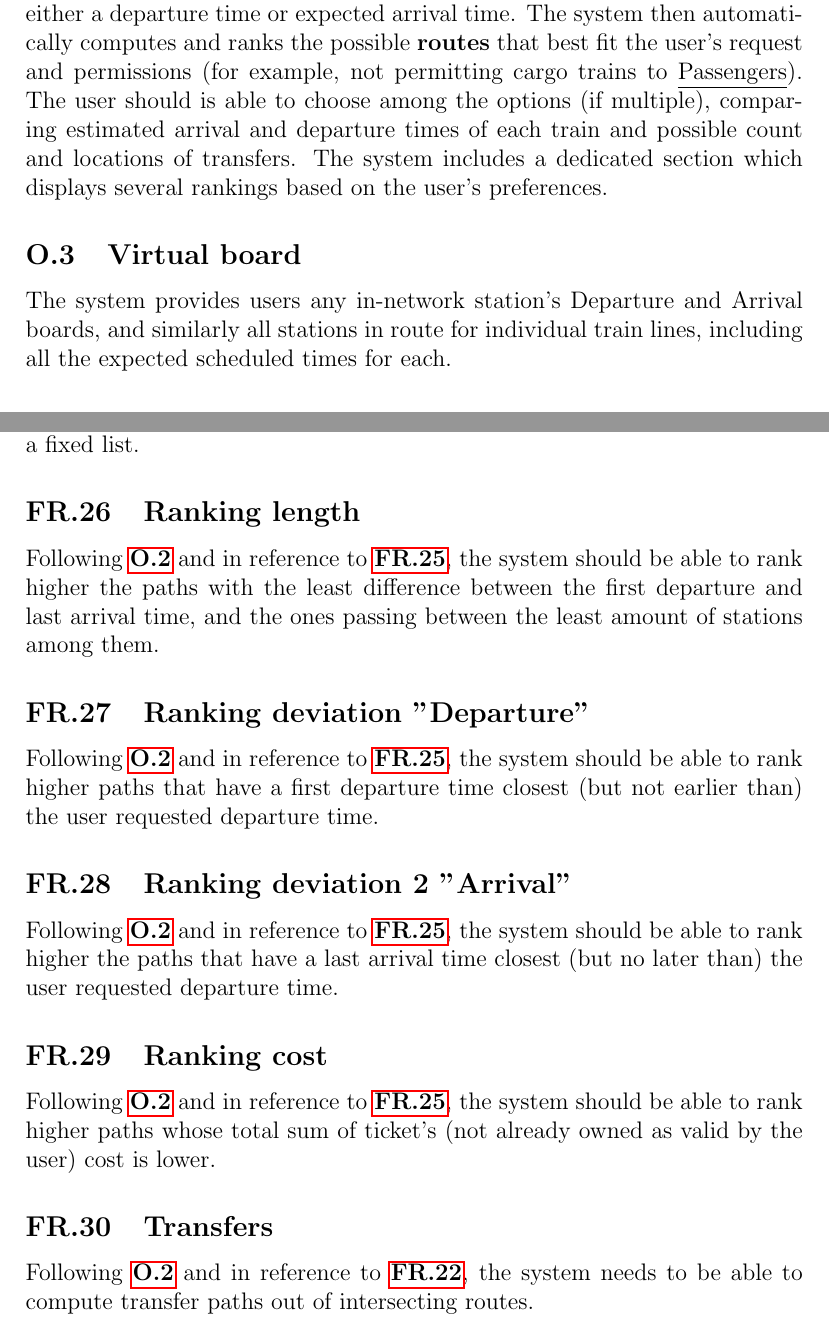
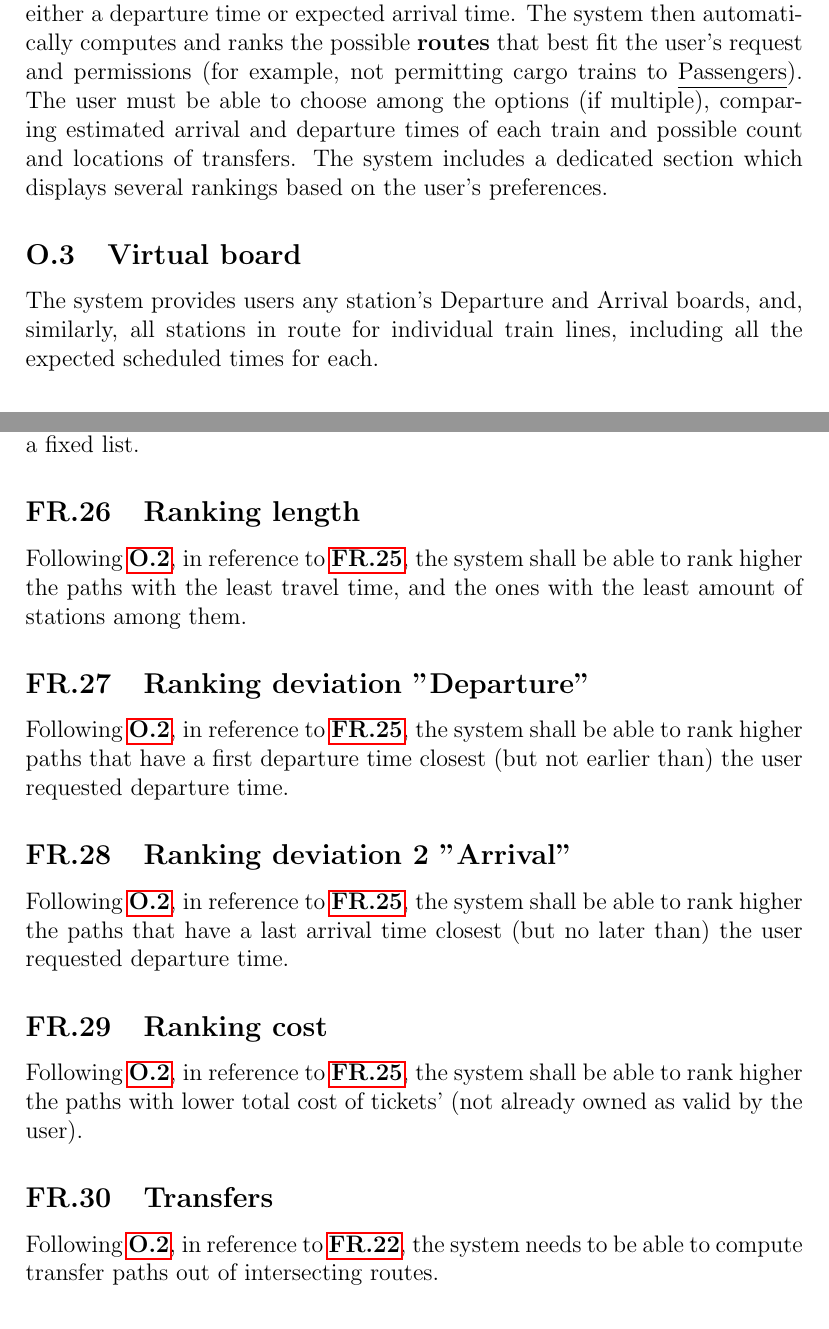
Before and after one commit to DispatchNet/TRE, a LaTeX document (D1_DispatchNet.tex): two parts of pages 6 and 11 of 19, joined at a grey line, cut so that both start at the same text. The pictures show the PDF file D1_DispatchNet.pdf that the author committed with the source.

Commit message:
grammar-fixex

```diff
--- a/D1_DispatchNet.tex
+++ b/D1_DispatchNet.tex
@@ -94,12 +94,12 @@ integration with it.
 The system lets users select a starting station, a destination station, and either a departure time or expected arrival time.
 The system then automatically computes and ranks the possible \bf{routes} that best fit the user's request and permissions
 (for example, not permitting cargo trains to \un{Passengers}).
-The user should is able to choose among the options (if multiple), comparing estimated arrival and departure times of each
+The user must be able to choose among the options (if multiple), comparing estimated arrival and departure times of each
 train and possible count and locations of transfers.
 The system includes a dedicated section which displays several rankings based on the user's preferences.
 
 \subs{Virtual board}{O.3}
-The system provides users any in-network station's Departure and Arrival boards, and similarly all stations in route for
+The system provides users any station's Departure and Arrival boards, and, similarly, all stations in route for
 individual train lines, including all the expected scheduled times for each.
 
 \subs{Rail system modeling}{O.4}
@@ -200,7 +199,7 @@ Following \hyl{O.1}, the system must allow users to buy tickets.
 Following \hyl{O.1}, in reference to \hyl{FR.14}, the user must be asked for a final confirmation before purchase.
 
 \subs{Tickets purchase notification}{FR.16}
-Following \hyl{O.1}, in reference to \hyl{FR.14}, at the end of a purchase operation, the system must notify user as
+Following \hyl{O.1}, in reference to \hyl{FR.14}, at the end of a purchase operation, the system must notify the user as
 described at \hyl{NFR.9}.
 
 \subs{Tickets cancellation}{FR.17}
@@ -211,7 +210,7 @@ Following \hyl{O.1}, in reference to \hyl{FR.17} and \hyl{NFR.9}, the user must
 cancellation.
 
 \subs{Tickets cancellation notification}{FR.19}
-Following \hyl{O.1}, in reference to \hyl{FR.17}, at the end of a cancellation operation, the system must notify user as
+Following \hyl{O.1}, in reference to \hyl{FR.17}, at the end of a cancellation operation, the system must notify the user as
 described at \hyl{NFR.9}.
 
 \subs{Tickets history}{FR.20}
@@ -225,10 +224,10 @@ cancelled.
 Following \hyl{O.2}, the system needs to be able to compute multiple paths between stations.
 
 \subs{Path points}{FR.23}
-Following \hyl{O.2} and extending \hyl{FR.22}, the user must choose both the first and last stations of paths to be computed.
+Following \hyl{O.2}, extending \hyl{FR.22}, the user must choose both the first and last stations of paths to be computed.
 
 \subs{Path timing}{FR.24}
-Following \hyl{O.2} and extending \hyl{FR.22}, the user can, optionally, specify a first departure time and/or a last
+Following \hyl{O.2}, extending \hyl{FR.22}, the user can, optionally, specify a first departure time and/or a last
 arrival time. If neither is specified, the system must default to the earliest departure from the current time on-wards.
 
 \subs{Path ranking}{FR.25}
@@ -236,26 +235,25 @@ Following \hyl{O.2}, in reference to \hyl{FR.22}, the system needs to be able to
 several factors, at user's choice among a fixed list.
 
 \subs{Ranking length}{FR.26}
-Following \hyl{O.2} and in reference to \hyl{FR.25}, the system should be able to rank higher the paths with the least
-difference between the first departure and last arrival time, and the ones passing between the least amount of stations
+Following \hyl{O.2}, in reference to \hyl{FR.25}, the system shall be able to rank higher the paths with the least
+travel time, and the ones with the least amount of stations
 among them.
 
 \subs{Ranking deviation "Departure"}{FR.27}
-Following \hyl{O.2} and in reference to \hyl{FR.25}, the system should be able to rank higher paths that have a first
+Following \hyl{O.2}, in reference to \hyl{FR.25}, the system shall be able to rank higher paths that have a first
 departure time closest (but not earlier than) the user requested departure time.
 
 \subs{Ranking deviation 2 "Arrival"}{FR.28}
-Following \hyl{O.2} and in reference to \hyl{FR.25}, the system should be able to rank higher the paths that have a last
+Following \hyl{O.2}, in reference to \hyl{FR.25}, the system shall be able to rank higher the paths that have a last
 arrival time closest (but no later than) the user requested departure time.
 
 \subs{Ranking cost}{FR.29}
-Following \hyl{O.2} and in reference to \hyl{FR.25}, the system should be able to rank higher paths whose total sum of
-ticket's (not already owned as valid by the user) cost is lower.
+Following \hyl{O.2}, in reference to \hyl{FR.25}, the system shall be able to rank higher the paths with lower total cost of
+tickets' (not already owned as valid by the user).
 
 
 \subs{Transfers}{FR.30}
-Following \hyl{O.2} and in reference to \hyl{FR.22}, the system needs to be able to compute transfer paths out of
+Following \hyl{O.2}, in reference to \hyl{FR.22}, the system needs to be able to compute transfer paths out of
 intersecting routes.
 
 \subs{Segregation}{FR.31}
-Following \hyl{O.2} and in reference to \hyl{FR.22}, the system must not consider train routes that pass through stations
@@ -283 +278,0 @@ The system must allow companies to define a set of types of services with their
-pricing model for passenger trains.
@@ -319,18 +316,17 @@ In reference to \hyl{FR.55}, the system must autonomously be able to perform in
 Integrity checks are defined by: \hyl{FR.50}, \hyl{FR.51}, \hyl{FR.52}, and \hyl{FR.53}.
 
 \subs{Displaying Integrity Check Results}{FR.49}
-Extending \hyl{FR.48}, the system should be able to provide these results.
+Following \hyl{O.4}, extending \hyl{FR.48}, the system must be able to provide these results.
 
 \subs{Single Tracked Availability Check}{FR.50}
-Following \hyl{FR.48}, the system should ensure that no two services are scheduled to traverse a single track line in the
+Following \hyl{O.4}, specifying \hyl{FR.48}, the system must ensure that no two services are scheduled to traverse a single track line in the
 opposite directions at the same time.
 
 \subs{Platform Availability Check}{FR.51}
-Following \hyl{FR.48}, the system should ensure that two services are scheduled to stop at the same platform at the same time.
+Following \hyl{O.4}, specifying \hyl{FR.48}, the system must ensure that no two services are scheduled to stop at the same platform at the same time.
 
-\subs{Trackside Systems Compatibility Check}{FR.52}
-Following \hyl{FR.48}, the system should ensure that all trains used for a service are compatible with the signaling and
+\subs{Track-side Systems Compatibility Check}{FR.52}
+Following \hyl{O.4}, specifying \hyl{FR.48}, the system must ensure that all trains used for a service are compatible with the signaling and
 electrification systems installed on the traversed infrastructure.
 
 \subs{Track Geometry Check}{FR.53}
-Following \hyl{FR.48}, the system should ensure that all trains used for a service are compatible with both the loading
@@ -430,6 +426,6 @@ password.
 \noindent Following \hyl{NFR.1} and \hyl{NFR.2}, in reference to \hyl{FR.3}, the password must be at least 8 characters,
 with at least one upper and one lowercase letters and one digit.
 
-\subs{Typo prevention}{NFR.5*}
+\subs{Typo prevention}{NFR.5}
 \un{Product requirement - Security requirement} \\
 
```
Also changed, not shown: D1_DispatchNet.pdf, D1_DispatchNet.tex (44 more changed lines).
